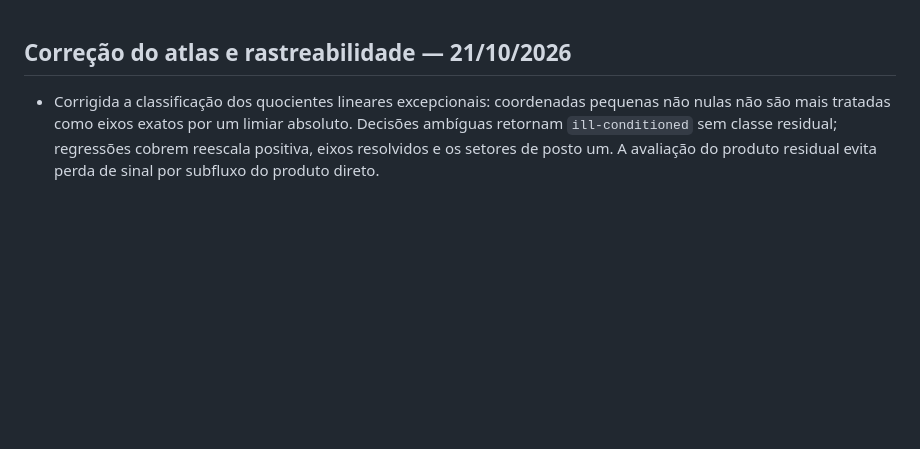
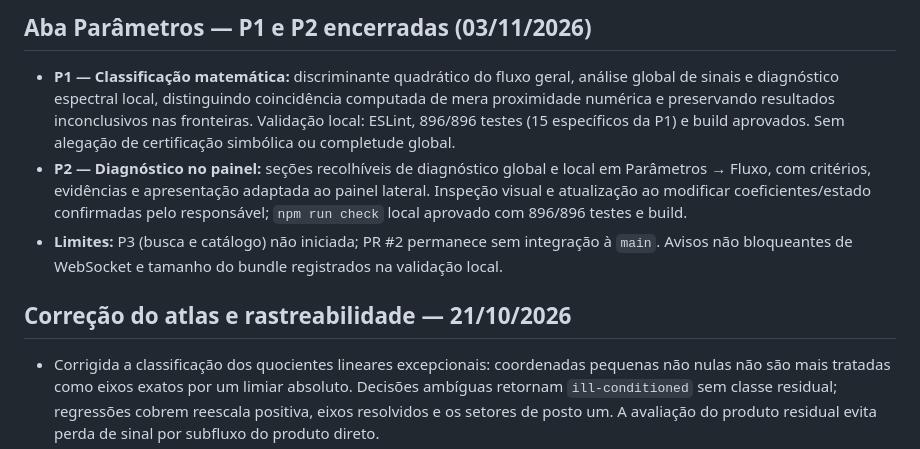
Before and after one commit to macroseres/general-wave-manifold-lab, a Markdown page: docs/CHANGELOG.md, the part around the change. Rendered like a GitHub page; blank space fills up the shorter version.

Commit message:
docs(P2): registrar encerramento de P1 e P2 no changelog

```diff
--- a/docs/CHANGELOG.md
+++ b/docs/CHANGELOG.md
@@ -1,3 +1,9 @@
+## Aba Parâmetros — P1 e P2 encerradas (03/11/2026)
+
+- **P1 — Classificação matemática:** discriminante quadrático do fluxo geral, análise global de sinais e diagnóstico espectral local, distinguindo coincidência computada de mera proximidade numérica e preservando resultados inconclusivos nas fronteiras. Validação local: ESLint, 896/896 testes (15 específicos da P1) e build aprovados. Sem alegação de certificação simbólica ou completude global.
+- **P2 — Diagnóstico no painel:** seções recolhíveis de diagnóstico global e local em Parâmetros → Fluxo, com critérios, evidências e apresentação adaptada ao painel lateral. Inspeção visual e atualização ao modificar coeficientes/estado confirmadas pelo responsável; `npm run check` local aprovado com 896/896 testes e build.
+- **Limites:** P3 (busca e catálogo) não iniciada; PR #2 permanece sem integração à `main`. Avisos não bloqueantes de WebSocket e tamanho do bundle registrados na validação local.
+
 ## Correção do atlas e rastreabilidade — 21/10/2026
 
 - Corrigida a classificação dos quocientes lineares excepcionais: coordenadas pequenas não nulas não são mais tratadas como eixos exatos por um limiar absoluto. Decisões ambíguas retornam `ill-conditioned` sem classe residual; regressões cobrem reescala positiva, eixos resolvidos e os setores de posto um. A avaliação do produto residual evita perda de sinal por subfluxo do produto direto.
```
